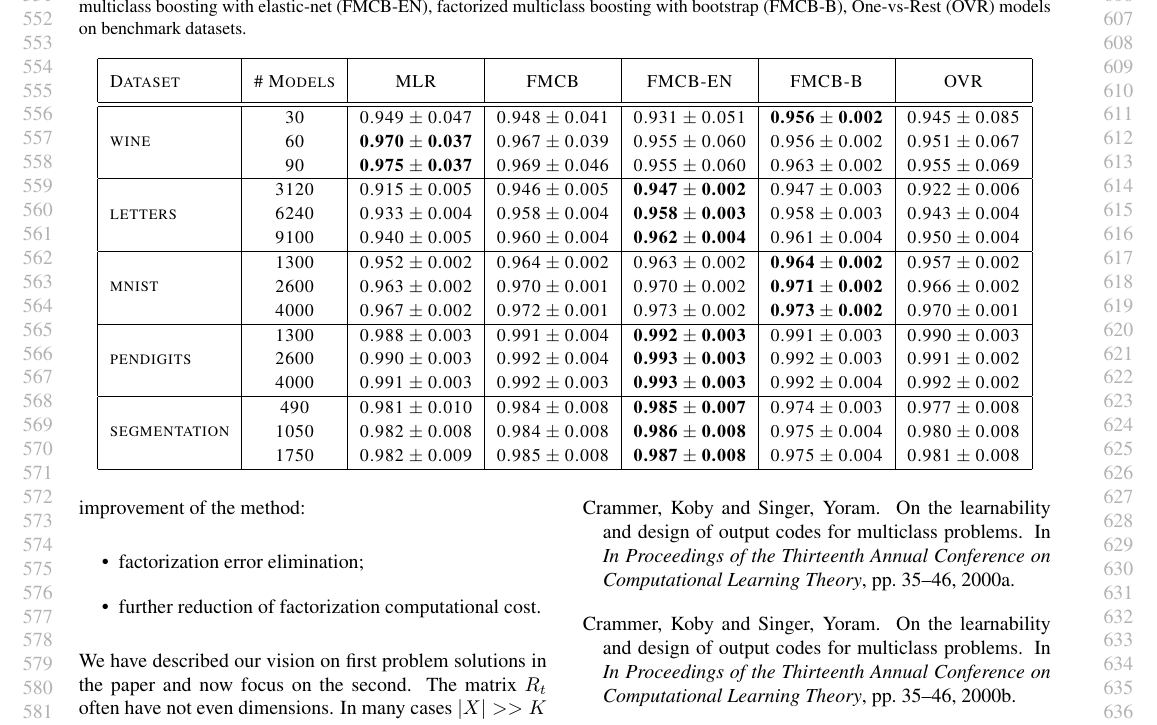
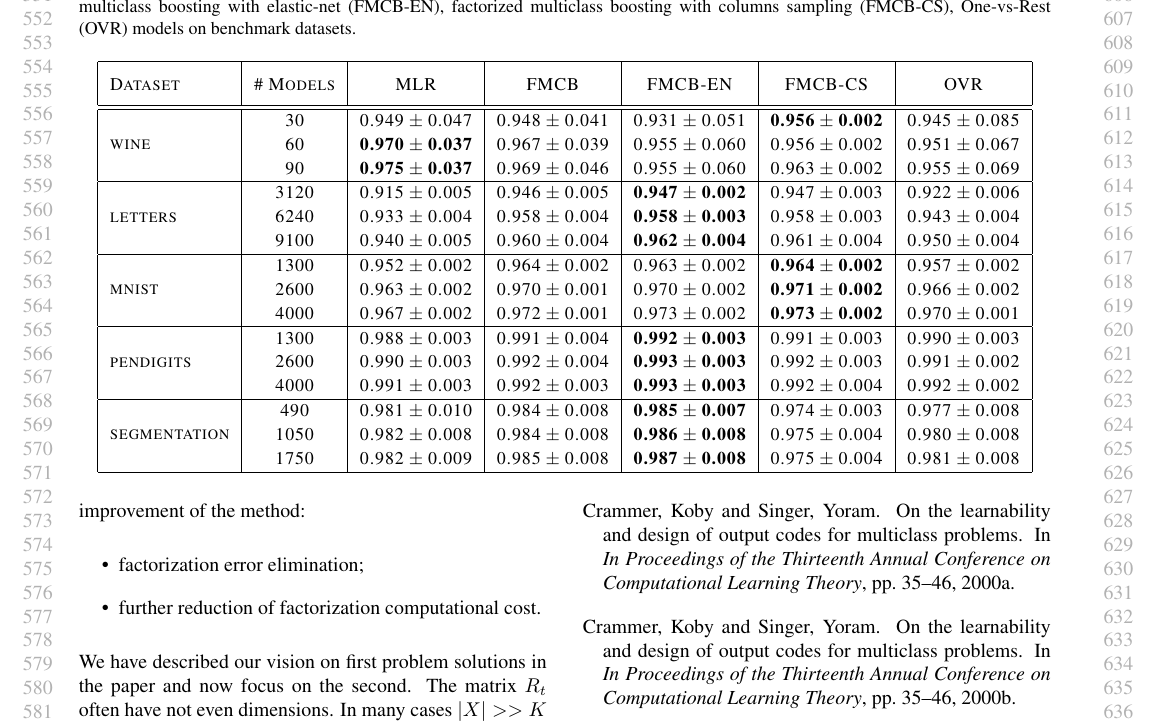
Before and after one commit to qdeee/draft, a LaTeX problem sheet (src/example_paper.tex, which reads src/experiments.tex): part of page 6 of 7, cut so that both start at the same text. Compiled offline with pdfLaTeX.

Commit message:
rename bootstrap in exps & plots

```diff
--- a/src/experiments.tex
+++ b/src/experiments.tex
@@ -107,7 +107,7 @@
 \begin{table*}%[t]
 \label{exp-results}
 \centering
-\caption{Micro-averaged $F_{1}$ scores for the multinomial logistic regression (MLR), factorized multiclass boosting (FMCB), factorized multiclass boosting with elastic-net (FMCB-EN), factorized multiclass boosting with bootstrap (FMCB-B), One-vs-Rest (OVR) models on benchmark datasets.}
+\caption{Micro-averaged $F_{1}$ scores for the multinomial logistic regression (MLR), factorized multiclass boosting (FMCB), factorized multiclass boosting with elastic-net (FMCB-EN), factorized multiclass boosting with columns sampling (FMCB-CS), One-vs-Rest (OVR) models on benchmark datasets.}
 \vskip 0.15in
 \begin{small}
 \begin{sc}
@@ -115,7 +115,7 @@
 \begin{tabular}{|l|c|c|c|c|c|c|}
 \hline
 \abovespace\belowspace
-Dataset		& \# Models 	& MLR & FMCB & FMCB-EN 	& FMCB-B & OVR  \\
+Dataset		& \# Models 	& MLR & FMCB & FMCB-EN 	& FMCB-CS & OVR  \\
 \hline\hline
 \multirow{3}{*}{wine}
 	& 30    		& 0.949 $\pm$ 0.047 		 & 0.948 $\pm$ 0.041 & 0.931 $\pm$ 0.051 & \textbf{0.956 $\pm$ 0.002} & 0.945 $\pm$ 0.085\\
```
Also changed, not shown: src/figures/grad_norm/gradnorm.tex (+1 -1 lines), src/figures/grad_norm/gradnorm.eps, 1 other file.
